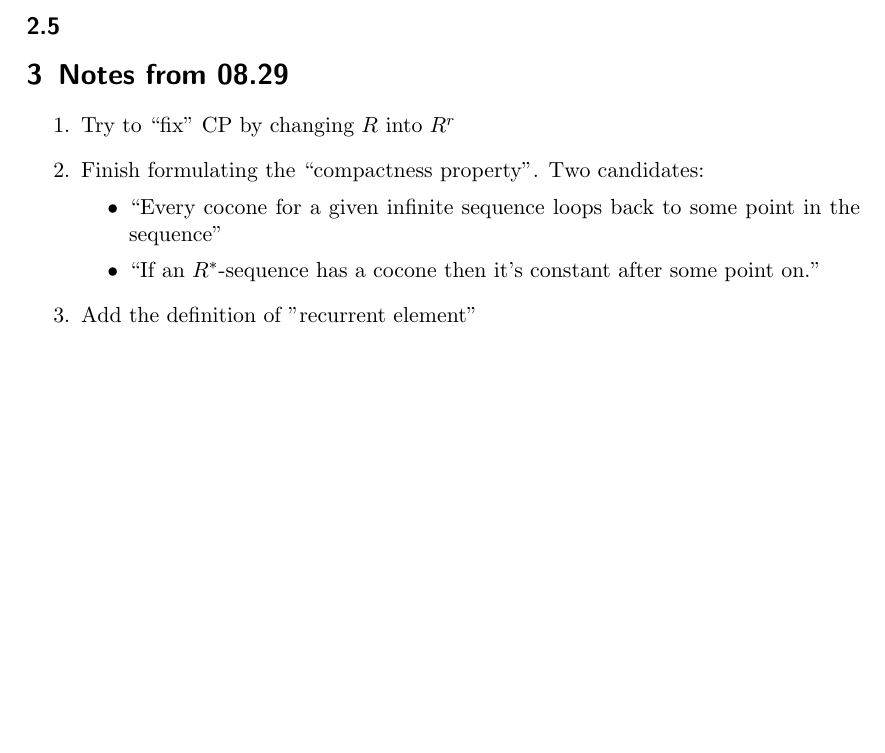
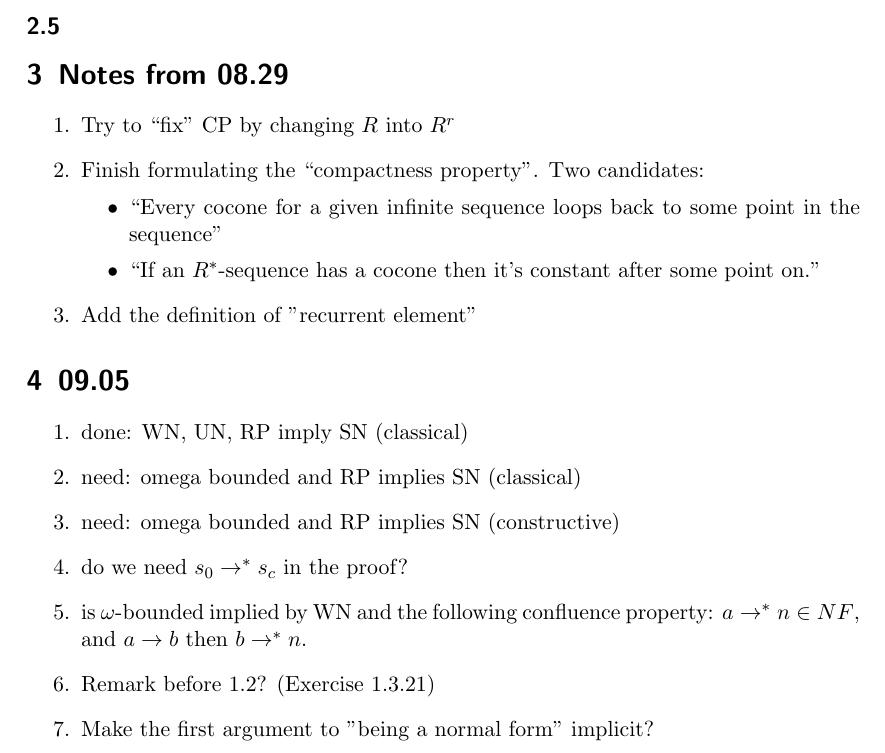
Before and after one commit to DrPolonsky/LAM, a LaTeX document (Relations/Report.tex): part of page 4 of 4, cut so that both start at the same text, the shorter picture padded with empty space. Compiled offline with pdfLaTeX.

Commit message:
ARS stuff

```diff
--- a/Relations/Report.tex
+++ b/Relations/Report.tex
@@ -135,4 +135,16 @@ What it is and the different definitions again
   \end{itemize}
   \item Add the definition of "recurrent element"
 \end{enumerate}
+
+\section{09.05}
+\begin{enumerate}
+  \item done: WN, UN, RP imply SN (classical)
+  \item need: omega bounded and RP implies SN (classical)
+  \item need: omega bounded and RP implies SN (constructive)
+  \item do we need $s_0 \to^* s_c$ in the proof?
+  \item is $\omega$-bounded implied by WN and the following confluence property:
+  $a \to^* n \in NF$, and $a \to b$ then $b \to^* n $.
+  \item Remark before 1.2? (Exercise 1.3.21)
+  \item Make the first argument to "being a normal form" implicit?
+\end{enumerate}
 \end{document}
```
Also changed, not shown: 1 other file.
